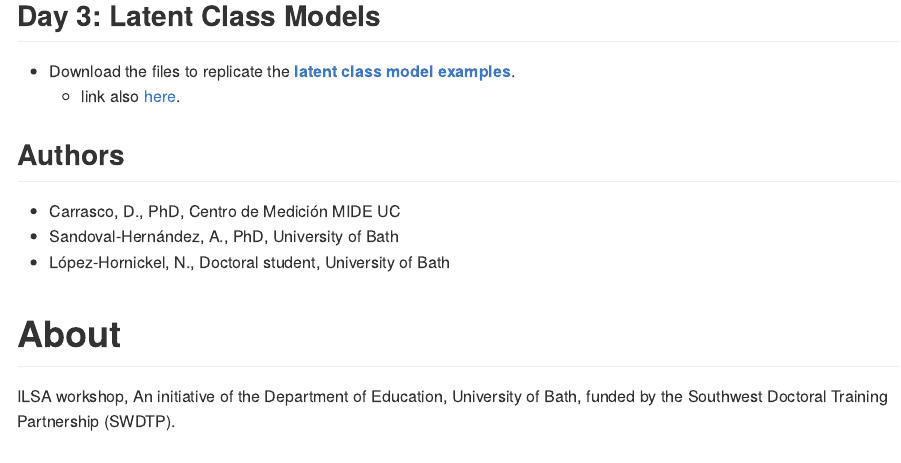
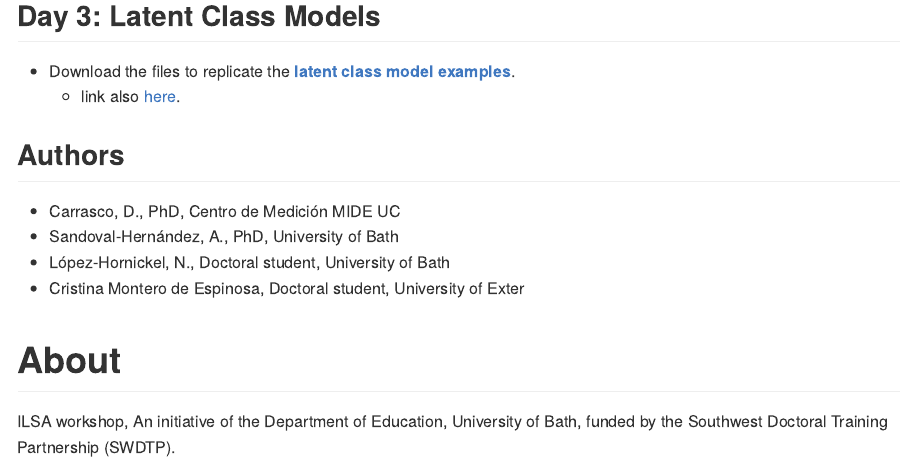
Before and after one commit to dacarras/ubath_w1, an R Markdown document (README.Rmd): the page in a window 1100 px wide, from 1030 px down. The pictures show the output file README.md that the author committed with the source, drawn offline in the style of GitHub.

Commit message:
update authors

```diff
--- a/README.Rmd
+++ b/README.Rmd
@@ -50,7 +50,7 @@ output: github_document
 - Carrasco, D., PhD, Centro de Medición MIDE UC
 - Sandoval-Hernández, A., PhD, University of Bath
 - López-Hornickel, N., Doctoral student, University of Bath
-
+- Cristina Montero de Espinosa, Doctoral student, University of Exter
 
 # About
 
```
Also changed, not shown: README.md.
